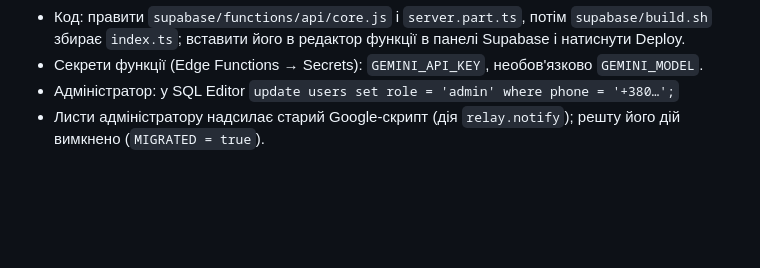
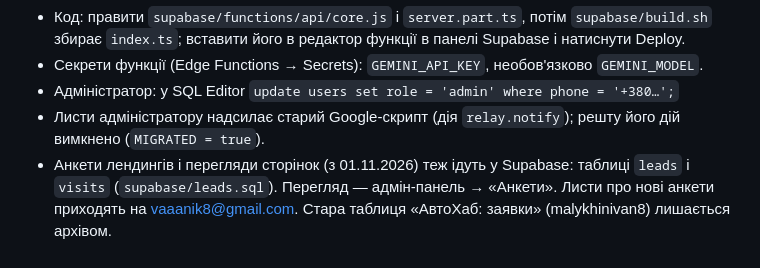
Before and after one commit to Vaaanik/autohubkr, a Markdown page: README.md, the part around the change. Rendered like a GitHub page; blank space fills up the shorter version.

Commit message:
README: анкети в Supabase
Co-Authored-By: Claude Opus 5.5 <noreply@anthropic.com>
Claude-Session: https://claude.ai/code/session_01QFNgApn2rKYqepYFbyjTEr

```diff
--- a/README.md
+++ b/README.md
@@ -93,3 +93,4 @@
 - Секрети функції (Edge Functions → Secrets): `GEMINI_API_KEY`, необов'язково `GEMINI_MODEL`.
 - Адміністратор: у SQL Editor `update users set role = 'admin' where phone = '+380…';`
 - Листи адміністратору надсилає старий Google-скрипт (дія `relay.notify`); решту його дій вимкнено (`MIGRATED = true`).
+- Анкети лендингів і перегляди сторінок (з 01.11.2026) теж ідуть у Supabase: таблиці `leads` і `visits` (`supabase/leads.sql`). Перегляд — адмін-панель → «Анкети». Листи про нові анкети приходять на vaaanik8@gmail.com. Стара таблиця «АвтоХаб: заявки» (malykhinivan8) лишається архівом.
```
